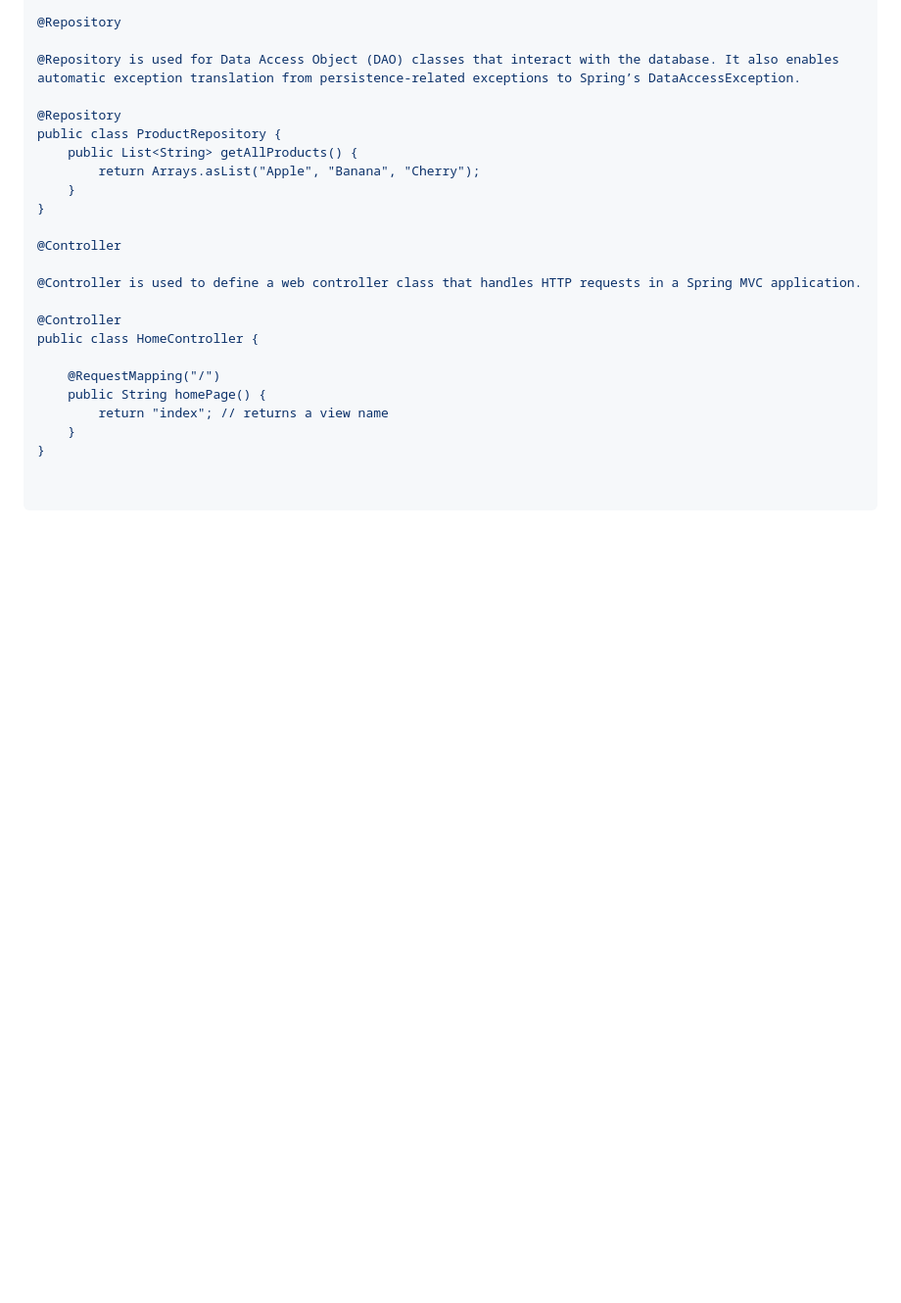
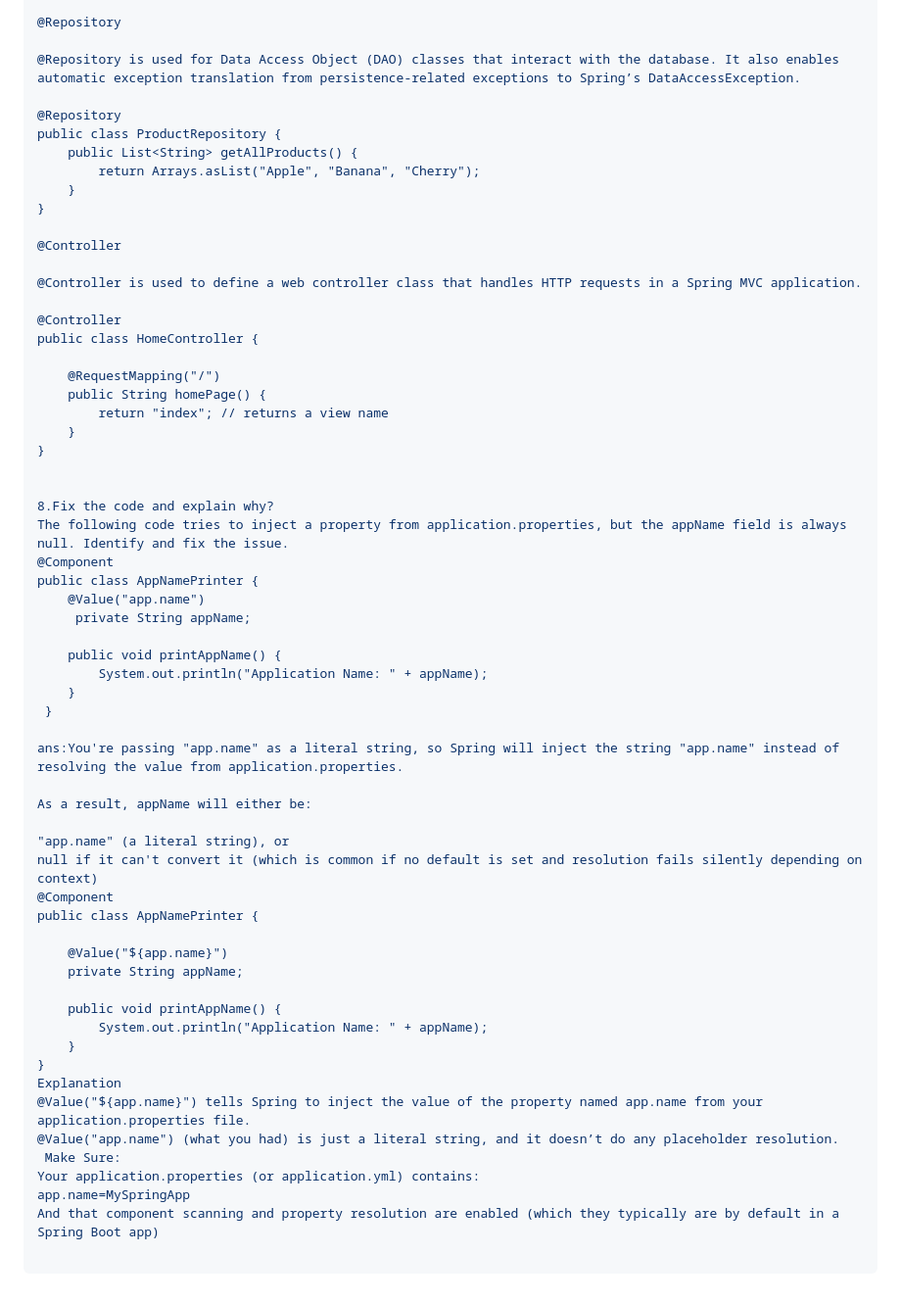
Before and after one commit to Harsha-vardhan1/rg-assignments, a Markdown page: spring-maven-springboot/README.md, the part around the change. Shown: that part at 98% size. GitHub-like rendering; blank space fills up the shorter version.

Commit message:
Initial Commit

```diff
--- a/spring-maven-springboot/README.md
+++ b/spring-maven-springboot/README.md
@@ -172,3 +172,40 @@ public class HomeController {
         return "index"; // returns a view name
     }
 }
+
+
+8.Fix the code and explain why?
+The following code tries to inject a property from application.properties, but the appName field is always null. Identify and fix the issue.
+@Component
+public class AppNamePrinter {
+	@Value("app.name")
+     private String appName;
+
+	public void printAppName() {
+     	System.out.println("Application Name: " + appName);
+ 	}
+ }
+
+ans:You're passing "app.name" as a literal string, so Spring will inject the string "app.name" instead of resolving the value from application.properties.
+
+As a result, appName will either be:
+
+"app.name" (a literal string), or
+null if it can't convert it (which is common if no default is set and resolution fails silently depending on context)
+@Component
+public class AppNamePrinter {
+
+    @Value("${app.name}")
+    private String appName;
+
+    public void printAppName() {
+        System.out.println("Application Name: " + appName);
+    }
+}
+Explanation
+@Value("${app.name}") tells Spring to inject the value of the property named app.name from your application.properties file.
+@Value("app.name") (what you had) is just a literal string, and it doesn’t do any placeholder resolution.
+ Make Sure:
+Your application.properties (or application.yml) contains:
+app.name=MySpringApp
+And that component scanning and property resolution are enabled (which they typically are by default in a Spring Boot app)
```
